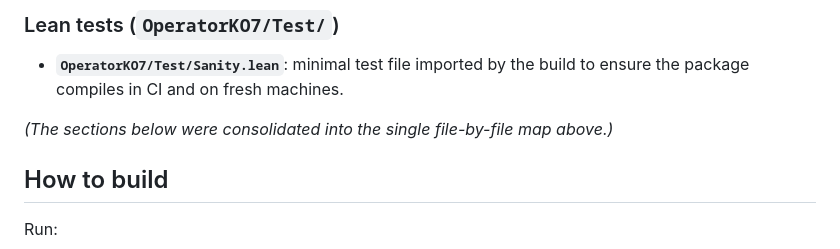
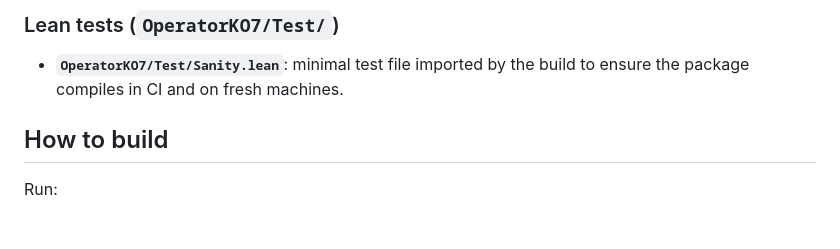
Before and after one commit to MosesRahnama/OperatorKO7, a Markdown page: README.md, the part around the change. GitHub-like rendering; blank space fills up the shorter version.

```diff
--- a/README.md
+++ b/README.md
@@ -63,8 +63,6 @@ Every file in this repository exists for one of: (i) the paper source/license, (
 ### Lean tests (`OperatorKO7/Test/`)
 - **`OperatorKO7/Test/Sanity.lean`**: minimal test file imported by the build to ensure the package compiles in CI and on fresh machines.
 
-*(The sections below were consolidated into the single file-by-file map above.)*
-
 ## How to build
 
 Run:
```
